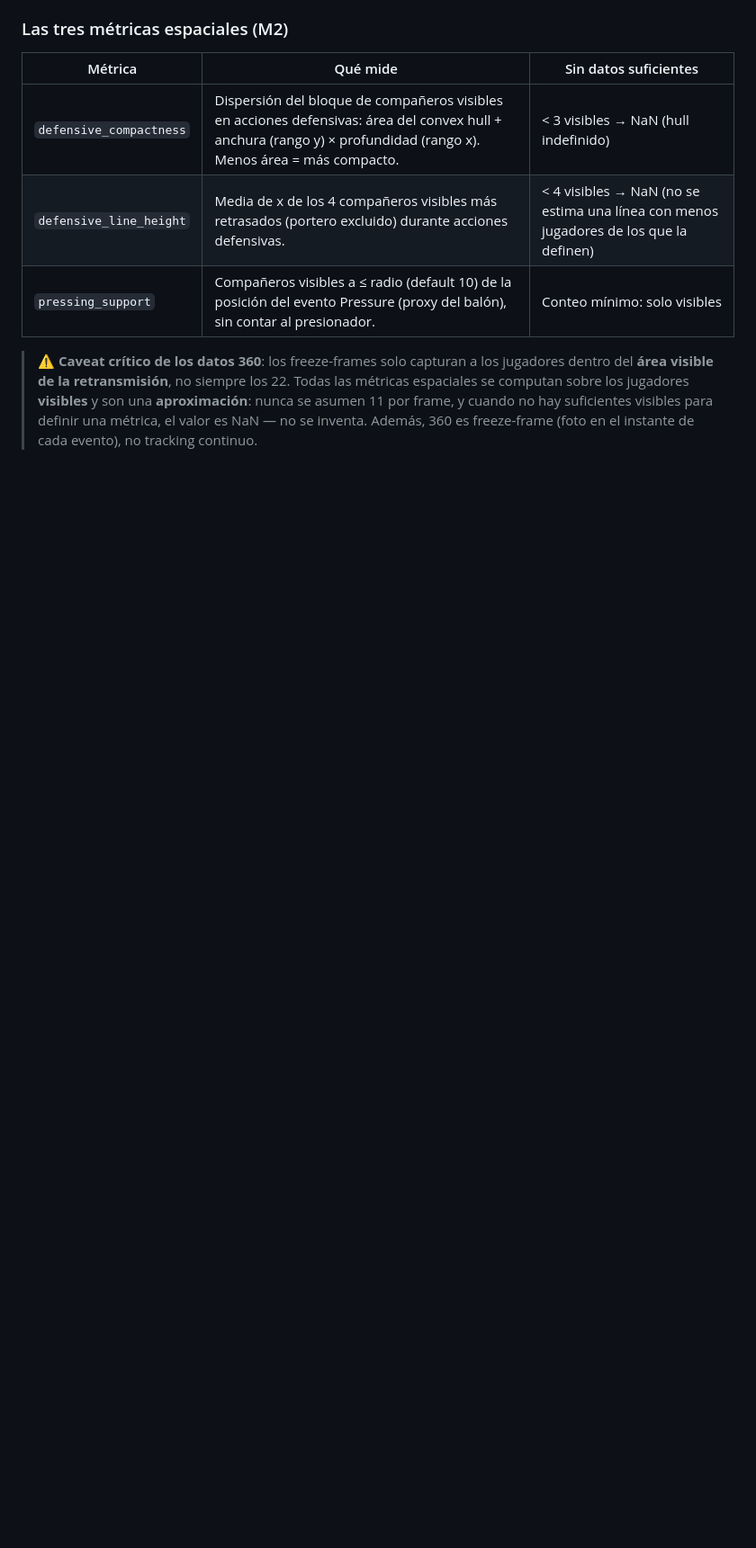
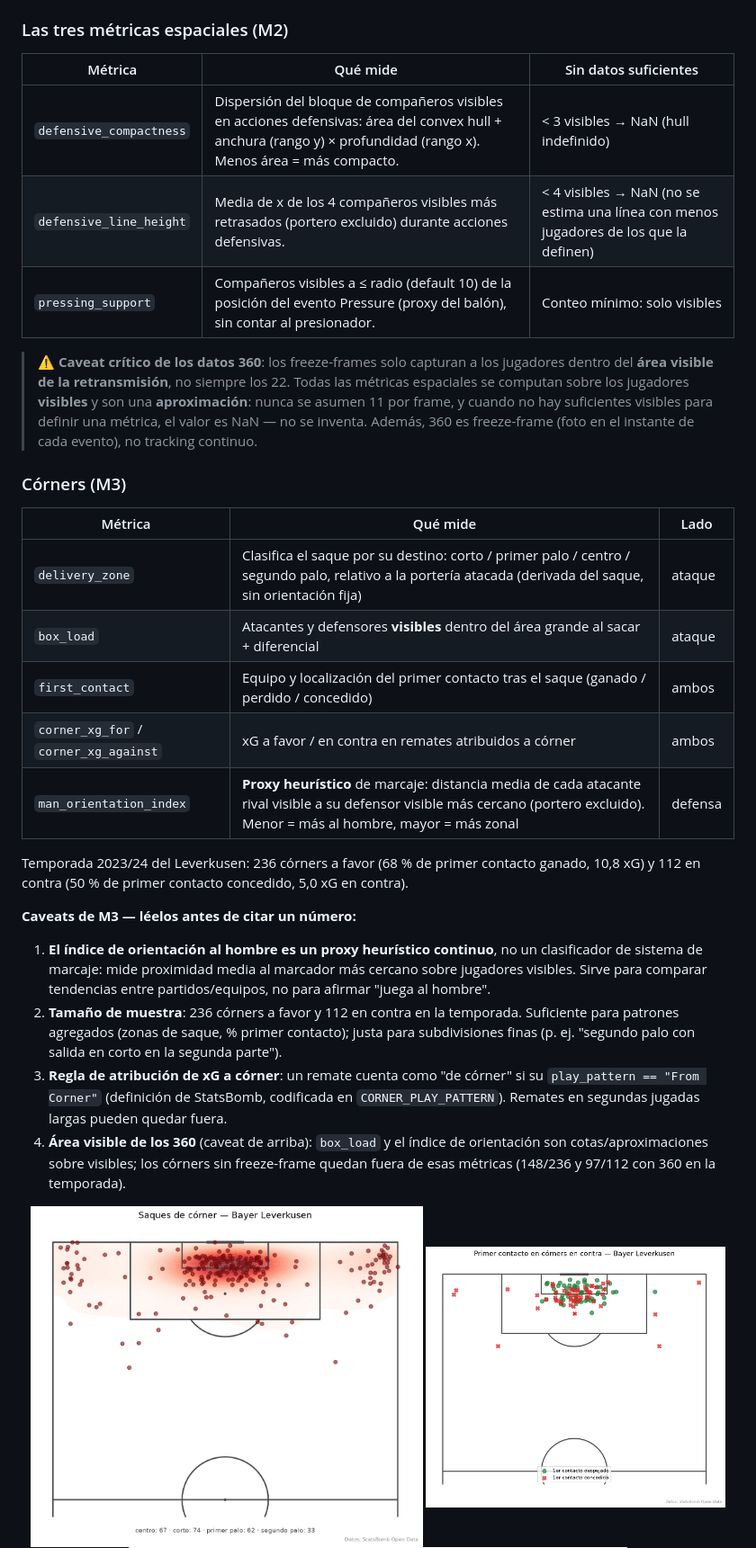
Before and after one commit to nicotimoneda/pitchiq, a Markdown page: README.md, the part around one of its changes. Shown at 90% size. GitHub-like rendering; pictures changed too: assets/corners_delivery_bayer_leverkusen_temporada.png (added), assets/corners_first_contact_against_bayer_leverkusen_temporada.png (added); blank space fills up the shorter version.

Commit message:
actualizar ci y readme con m3
Co-Authored-By: Claude Fable 5 <noreply@anthropic.com>

```diff
--- a/README.md
+++ b/README.md
@@ -37,6 +38,30 @@ Proyecto en construcción. Lo que hay hoy:
 | `pressing_support` | Compañeros visibles a ≤ radio (default 10) de la posición del evento Pressure (proxy del balón), sin contar al presionador. | Conteo mínimo: solo visibles |
 
 > ⚠️ **Caveat crítico de los datos 360**: los freeze-frames solo capturan a los jugadores dentro del **área visible de la retransmisión**, no siempre los 22. Todas las métricas espaciales se computan sobre los jugadores **visibles** y son una **aproximación**: nunca se asumen 11 por frame, y cuando no hay suficientes visibles para definir una métrica, el valor es NaN — no se inventa. Además, 360 es freeze-frame (foto en el instante de cada evento), no tracking continuo.
+
+### Córners (M3)
+
+| Métrica | Qué mide | Lado |
+|---|---|---|
+| `delivery_zone` | Clasifica el saque por su destino: corto / primer palo / centro / segundo palo, relativo a la portería atacada (derivada del saque, sin orientación fija) | ataque |
+| `box_load` | Atacantes y defensores **visibles** dentro del área grande al sacar + diferencial | ataque |
+| `first_contact` | Equipo y localización del primer contacto tras el saque (ganado / perdido / concedido) | ambos |
+| `corner_xg_for` / `corner_xg_against` | xG a favor / en contra en remates atribuidos a córner | ambos |
+| `man_orientation_index` | **Proxy heurístico** de marcaje: distancia media de cada atacante rival visible a su defensor visible más cercano (portero excluido). Menor = más al hombre, mayor = más zonal | defensa |
+
+Temporada 2023/24 del Leverkusen: 236 córners a favor (68 % de primer contacto ganado, 10,8 xG) y 112 en contra (50 % de primer contacto concedido, 5,0 xG en contra).
+
+**Caveats de M3 — léelos antes de citar un número:**
+
+1. **El índice de orientación al hombre es un proxy heurístico continuo**, no un clasificador de sistema de marcaje: mide proximidad media al marcador más cercano sobre jugadores visibles. Sirve para comparar tendencias entre partidos/equipos, no para afirmar "juega al hombre".
+2. **Tamaño de muestra**: 236 córners a favor y 112 en contra en la temporada. Suficiente para patrones agregados (zonas de saque, % primer contacto); justa para subdivisiones finas (p. ej. "segundo palo con salida en corto en la segunda parte").
+3. **Regla de atribución de xG a córner**: un remate cuenta como "de córner" si su `play_pattern == "From Corner"` (definición de StatsBomb, codificada en `CORNER_PLAY_PATTERN`). Remates en segundas jugadas largas pueden quedar fuera.
+4. **Área visible de los 360** (caveat de arriba): `box_load` y el índice de orientación son cotas/aproximaciones sobre visibles; los córners sin freeze-frame quedan fuera de esas métricas (148/236 y 97/112 con 360 en la temporada).
+
+<div align="center">
+<img src="assets/corners_delivery_bayer_leverkusen_temporada.png" width="55%" alt="Zonas de saque de córner del Bayer Leverkusen 2023/24"/>
+<img src="assets/corners_first_contact_against_bayer_leverkusen_temporada.png" width="42%" alt="Primer contacto en córners en contra"/>
+</div>
 
 <div align="center">
 <img src="assets/defensive_block_bayer_leverkusen_season.png" width="70%" alt="Bloque defensivo medio del Bayer Leverkusen 2023/24"/>
```
Also changed, not shown: other parts of README.md (+9 -5 lines), 1 other file.
